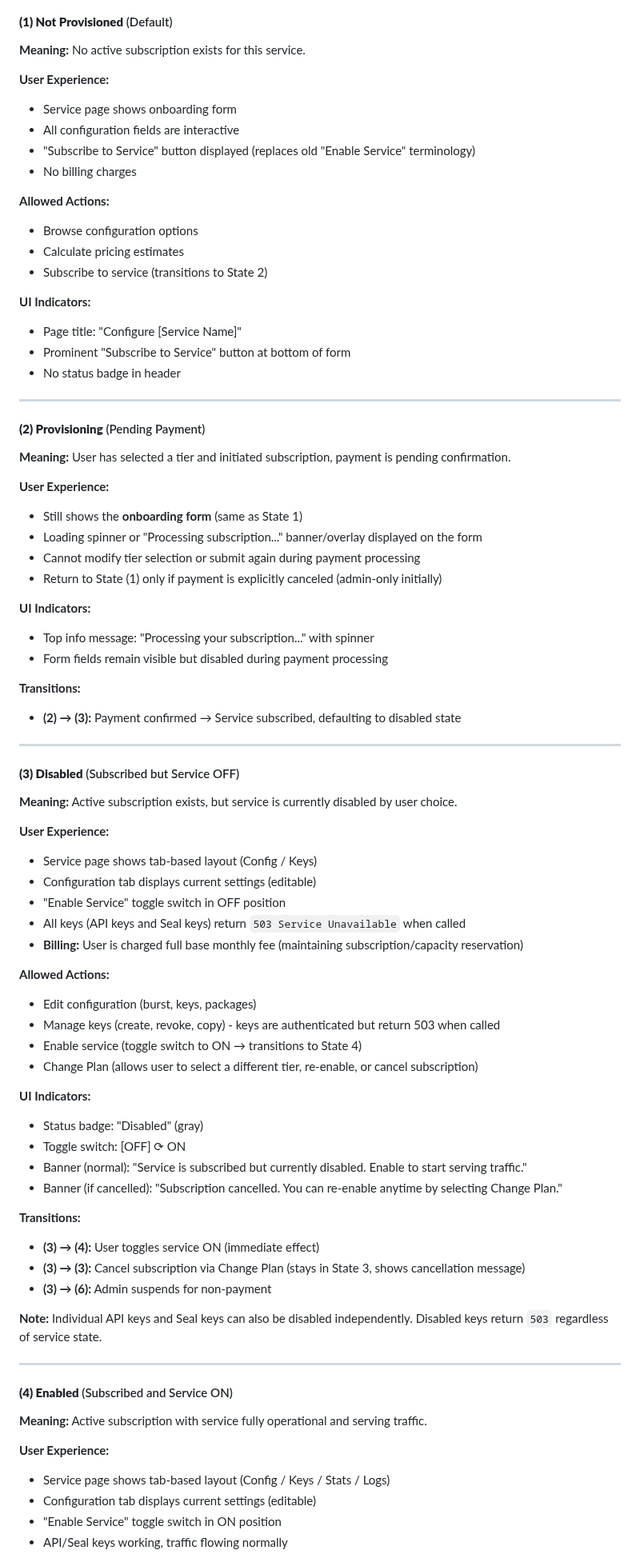
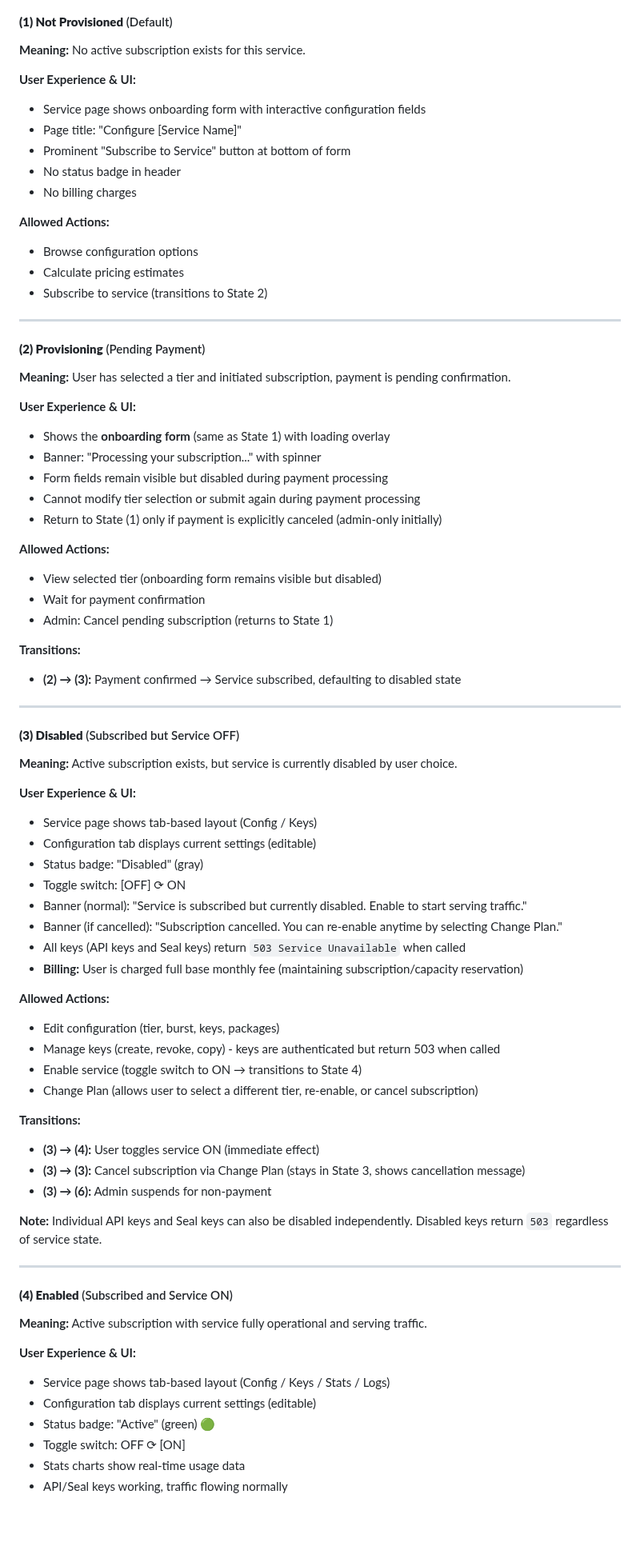
Before and after one commit to mario4tier/suiftly-co, a Markdown page: docs/UI_DESIGN.md, the part around one of its changes. Shown at 80% size. Rendered like a GitHub page; blank space fills up the shorter version.

Commit message:
docs: merge User Experience and UI Indicators sections for service states
Consolidated "User Experience" and "UI Indicators" into single
"User Experience & UI" section for all 6 service states. This reduces
redundancy while maintaining all necessary information about:
- Visual indicators (badges, buttons, banners)
- Page layout and interaction patterns
- Billing status
- Key/traffic behavior

Improves documentation clarity and reduces verbosity.

🤖 Generated with [Claude Code](https://claude.com/claude-code)

Co-Authored-By: Claude <noreply@anthropic.com>

```diff
--- a/docs/UI_DESIGN.md
+++ b/docs/UI_DESIGN.md
@@ -245,10 +245,11 @@ A service (Seal, gRPC, GraphQL) exists in one of six states, controlling subscri
 
 **Meaning:** No active subscription exists for this service.
 
-**User Experience:**
-- Service page shows onboarding form
-- All configuration fields are interactive
-- "Subscribe to Service" button displayed (replaces old "Enable Service" terminology)
+**User Experience & UI:**
+- Service page shows onboarding form with interactive configuration fields
+- Page title: "Configure [Service Name]"
+- Prominent "Subscribe to Service" button at bottom of form
+- No status badge in header
 - No billing charges
 
 **Allowed Actions:**
@@ -256,26 +257,23 @@ A service (Seal, gRPC, GraphQL) exists in one of six states, controlling subscri
 - Calculate pricing estimates
 - Subscribe to service (transitions to State 2)
 
-**UI Indicators:**
-- Page title: "Configure [Service Name]"
-- Prominent "Subscribe to Service" button at bottom of form
-- No status badge in header
-
 ---
 
 #### **(2) Provisioning** (Pending Payment)
 
 **Meaning:** User has selected a tier and initiated subscription, payment is pending confirmation.
 
-**User Experience:**
-- Still shows the **onboarding form** (same as State 1)
-- Loading spinner or "Processing subscription..." banner/overlay displayed on the form
+**User Experience & UI:**
+- Shows the **onboarding form** (same as State 1) with loading overlay
+- Banner: "Processing your subscription..." with spinner
+- Form fields remain visible but disabled during payment processing
 - Cannot modify tier selection or submit again during payment processing
 - Return to State (1) only if payment is explicitly canceled (admin-only initially)
 
-**UI Indicators:**
-- Top info message: "Processing your subscription..." with spinner
-- Form fields remain visible but disabled during payment processing
+**Allowed Actions:**
+- View selected tier (onboarding form remains visible but disabled)
+- Wait for payment confirmation
+- Admin: Cancel pending subscription (returns to State 1)
 
 **Transitions:**
 - **(2) → (3):** Payment confirmed → Service subscribed, defaulting to disabled state
@@ -286,24 +284,21 @@ A service (Seal, gRPC, GraphQL) exists in one of six states, controlling subscri
 
 **Meaning:** Active subscription exists, but service is currently disabled by user choice.
 
-**User Experience:**
+**User Experience & UI:**
 - Service page shows tab-based layout (Config / Keys)
 - Configuration tab displays current settings (editable)
-- "Enable Service" toggle switch in OFF position
-- All keys (API keys and Seal keys) return `503 Service Unavailable` when called
-- **Billing:** User is charged full base monthly fee (maintaining subscription/capacity reservation)
-
-**Allowed Actions:**
-- Edit configuration (burst, keys, packages)
-- Manage keys (create, revoke, copy) - keys are authenticated but return 503 when called
-- Enable service (toggle switch to ON → transitions to State 4)
-- Change Plan (allows user to select a different tier, re-enable, or cancel subscription)
-
-**UI Indicators:**
 - Status badge: "Disabled" (gray)
 - Toggle switch: [OFF] ⟳ ON
 - Banner (normal): "Service is subscribed but currently disabled. Enable to start serving traffic."
 - Banner (if cancelled): "Subscription cancelled. You can re-enable anytime by selecting Change Plan."
+- All keys (API keys and Seal keys) return `503 Service Unavailable` when called
+- **Billing:** User is charged full base monthly fee (maintaining subscription/capacity reservation)
+
+**Allowed Actions:**
+- Edit configuration (tier, burst, keys, packages)
+- Manage keys (create, revoke, copy) - keys are authenticated but return 503 when called
+- Enable service (toggle switch to ON → transitions to State 4)
+- Change Plan (allows user to select a different tier, re-enable, or cancel subscription)
 
 **Transitions:**
 - **(3) → (4):** User toggles service ON (immediate effect)
@@ -318,8 +313,10 @@ A service (Seal, gRPC, GraphQL) exists in one of six states, controlling subscri
 
 **Meaning:** Active subscription with service fully operational and serving traffic.
 
-**User Experience:**
+**User Experience & UI:**
 - Service page shows tab-based layout (Config / Keys / Stats / Logs)
 - Configuration tab displays current settings (editable)
-- "Enable Service" toggle switch in ON position
+- Status badge: "Active" (green) 🟢
+- Toggle switch: OFF ⟳ [ON]
+- Stats charts show real-time usage data
 - API/Seal keys working, traffic flowing normally
```
Also changed, not shown: other parts of docs/UI_DESIGN.md (+10 -22 lines).
